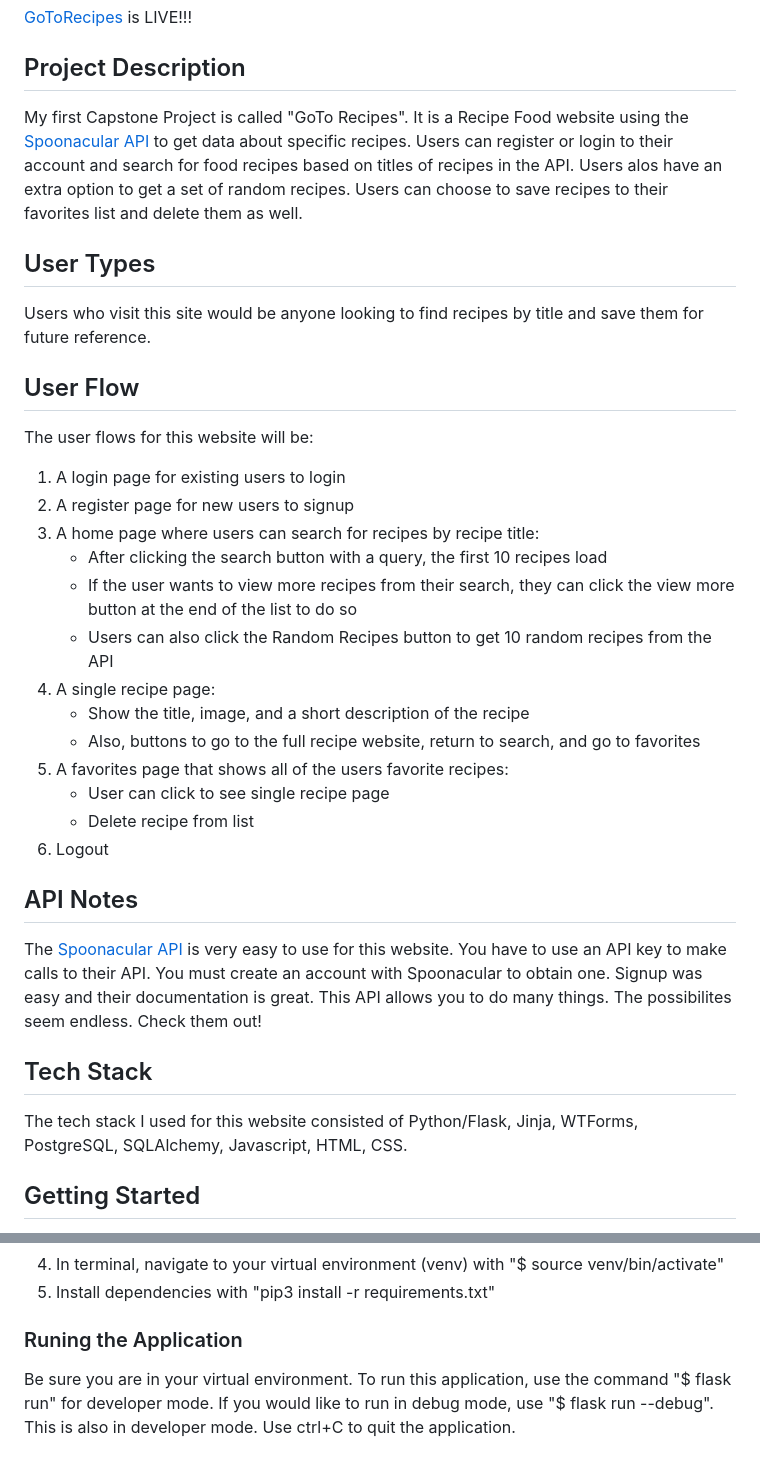
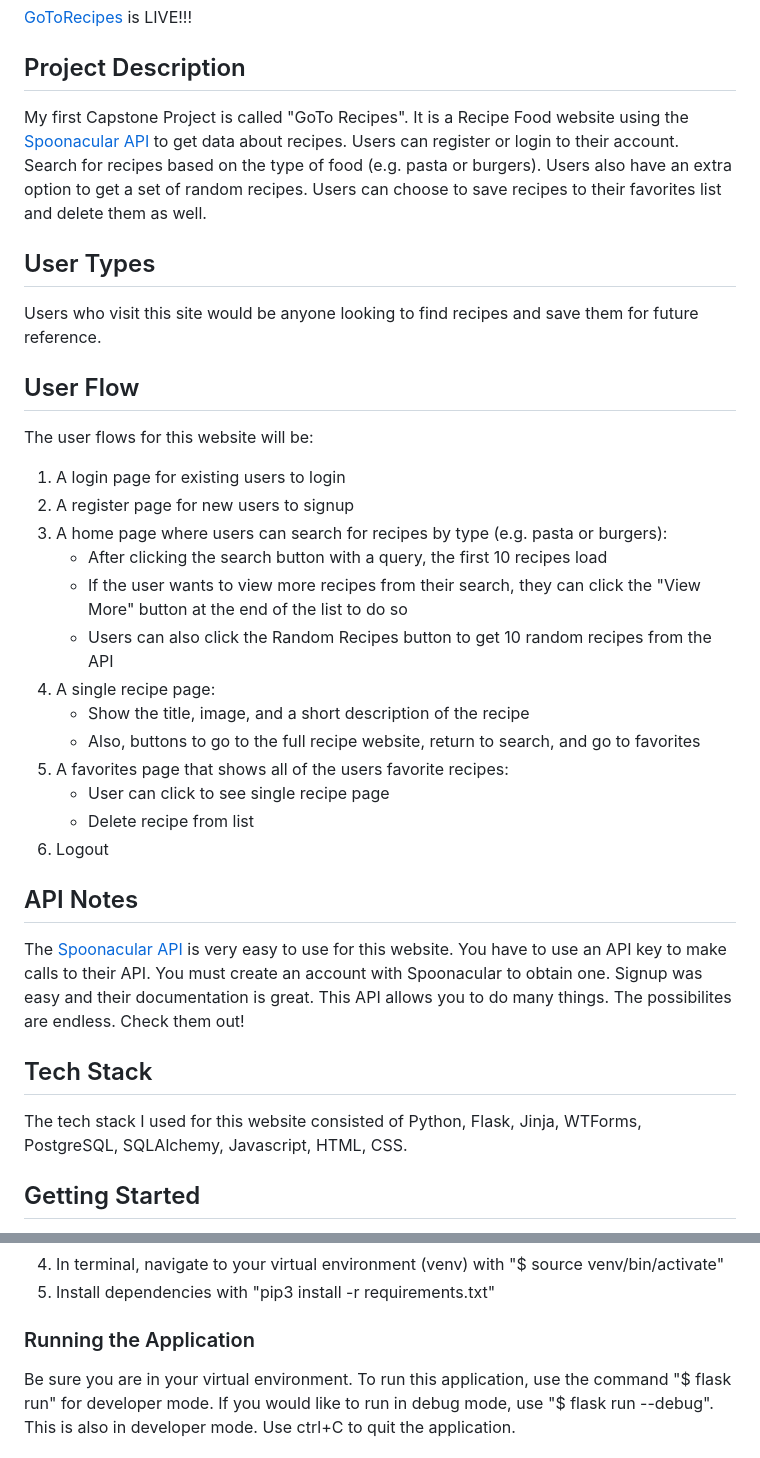
Before and after one commit to andrewberning/GoTo-Recipes, a Markdown page: README.md, 2 parts joined by grey strips. Drawn GitHub-style.

```diff
--- a/README.md
+++ b/README.md
@@ -3,19 +3,19 @@
 [GoToRecipes](https://goto-recipes.onrender.com) is LIVE!!!
 
 ## Project Description
-My first Capstone Project is called "GoTo Recipes". It is a Recipe Food website using the [Spoonacular API](https://spoonacular.com/food-api) to get data about specific recipes. Users can register or login to their account and search for food recipes based on titles of recipes in the API. Users alos have an extra option to get a set of random recipes. Users can choose to save recipes to their favorites list and delete them as well.
+My first Capstone Project is called "GoTo Recipes". It is a Recipe Food website using the [Spoonacular API](https://spoonacular.com/food-api) to get data about recipes. Users can register or login to their account. Search for recipes based on the type of food (e.g. pasta or burgers). Users also have an extra option to get a set of random recipes. Users can choose to save recipes to their favorites list and delete them as well.
 
 ## User Types
-Users who visit this site would be anyone looking to find recipes by title and save them for future reference.
+Users who visit this site would be anyone looking to find recipes and save them for future reference.
 
 ## User Flow
-The user flows for this website will be: <ol><li>A login page for existing users to login</li><li>A register page for new users to signup</li><li>A home page where users can search for recipes by recipe title:<ul><li>After clicking the search button with a query, the first 10 recipes load</li><li>If the user wants to view more recipes from their search, they can click the view more button at the end of the list to do so</li><li>Users can also click the Random Recipes button to get 10 random recipes from the API</li></ul></li><li>A single recipe page: <ul><li>Show the title, image, and a short description of the recipe</li><li>Also, buttons to go to the full recipe website, return to search, and go to favorites</li></ul></li><li>A favorites page that shows all of the users favorite recipes: <ul><li>User can click to see single recipe page</li><li>Delete recipe from list</li></ul></li><li>Logout</li></ol>
+The user flows for this website will be: <ol><li>A login page for existing users to login</li><li>A register page for new users to signup</li><li>A home page where users can search for recipes by type (e.g. pasta or burgers):<ul><li>After clicking the search button with a query, the first 10 recipes load</li><li>If the user wants to view more recipes from their search, they can click the "View More" button at the end of the list to do so</li><li>Users can also click the Random Recipes button to get 10 random recipes from the API</li></ul></li><li>A single recipe page: <ul><li>Show the title, image, and a short description of the recipe</li><li>Also, buttons to go to the full recipe website, return to search, and go to favorites</li></ul></li><li>A favorites page that shows all of the users favorite recipes: <ul><li>User can click to see single recipe page</li><li>Delete recipe from list</li></ul></li><li>Logout</li></ol>
 
 ## API Notes
-The [Spoonacular API](https://spoonacular.com/food-api) is very easy to use for this website. You have to use an API key to make calls to their API. You must create an account with Spoonacular to obtain one. Signup was easy and their documentation is great. This API allows you to do many things. The possibilites seem endless. Check them out!
+The [Spoonacular API](https://spoonacular.com/food-api) is very easy to use for this website. You have to use an API key to make calls to their API. You must create an account with Spoonacular to obtain one. Signup was easy and their documentation is great. This API allows you to do many things. The possibilites are endless. Check them out!
 
 ## Tech Stack
-The tech stack I used for this website consisted of Python/Flask, Jinja, WTForms, PostgreSQL, SQLAlchemy, Javascript, HTML, CSS.
+The tech stack I used for this website consisted of Python, Flask, Jinja, WTForms, PostgreSQL, SQLAlchemy, Javascript, HTML, CSS.
 
 ## Getting Started
 These instructions will get you a copy of the project up and running on your local machine for development and testing purposes.
@@ -31,7 +31,7 @@ These instructions will get you a copy of the project up and running on your loc
 4. In terminal, navigate to your virtual environment (venv) with "$ source venv/bin/activate"
 5. Install dependencies with "pip3 install -r requirements.txt"
 
-### Runing the Application
+### Running the Application
 Be sure you are in your virtual environment.
 To run this application, use the command "$ flask run" for developer mode.
 If you would like to run in debug mode, use "$ flask run --debug". This is also in developer mode.
```
Also changed, not shown: other parts of README.md (+3 -0 lines).
